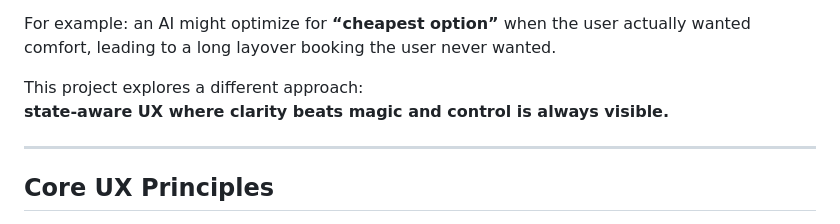
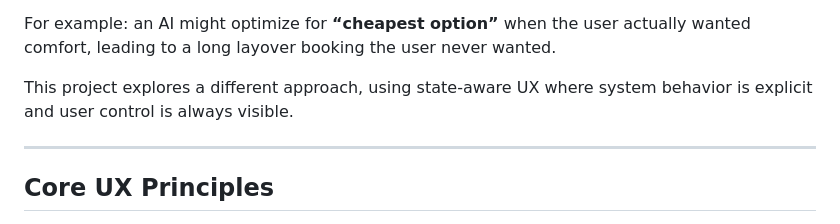
Before and after one commit to ashleysally00/ai-travel-ux-systems-prototype, a Markdown page: README.md, the part around the change. Rendered like a GitHub page.

Commit message:
Refine project description for clarity and control

```diff
--- a/README.md
+++ b/README.md
@@ -34,8 +34,7 @@ Many AI interfaces feel “magical” but leave users uncertain:
 
 For example: an AI might optimize for **“cheapest option”** when the user actually wanted comfort, leading to a long layover booking the user never wanted.
 
-This project explores a different approach:
-**state-aware UX where clarity beats magic and control is always visible.**
+This project explores a different approach, using state-aware UX where system behavior is explicit and user control is always visible.
 
 ---
 
```
